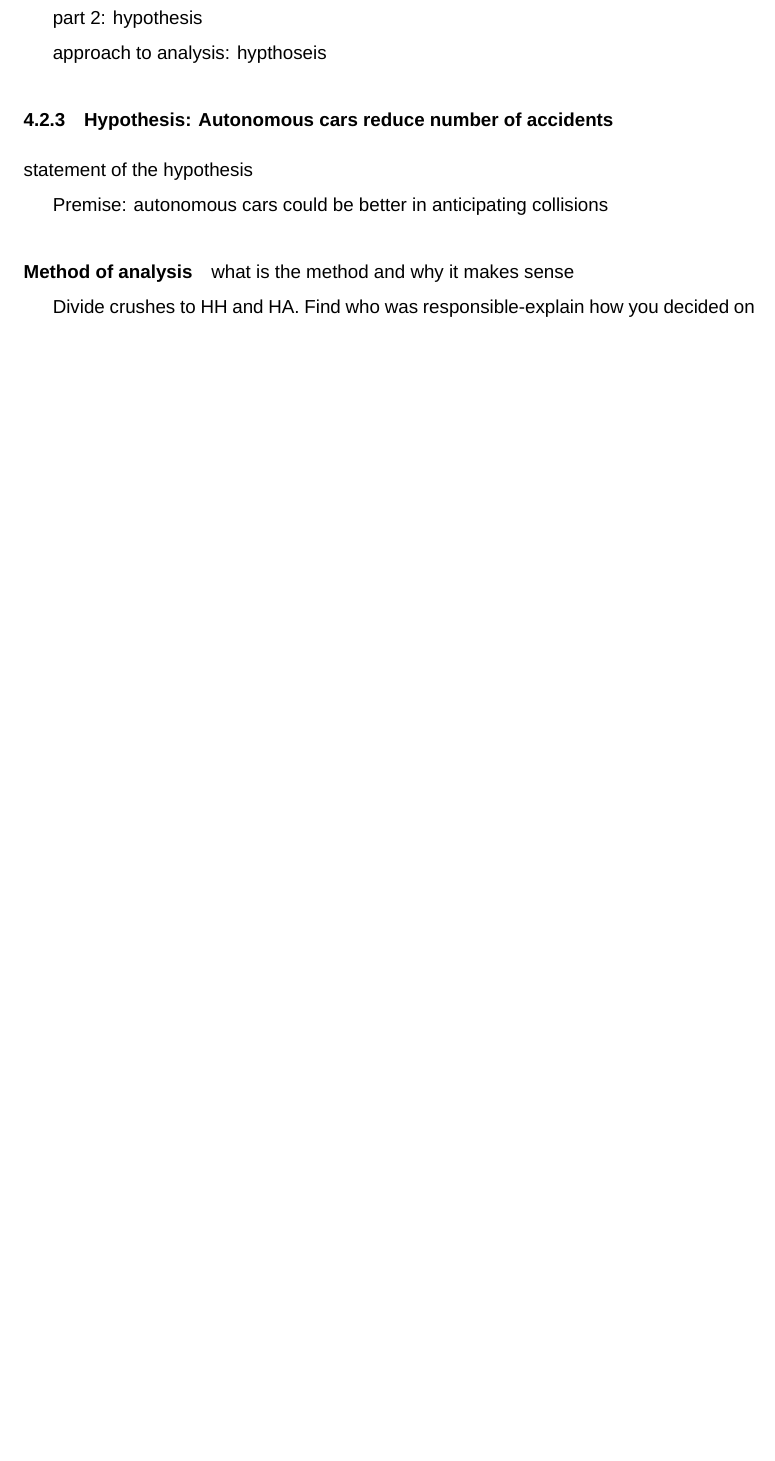
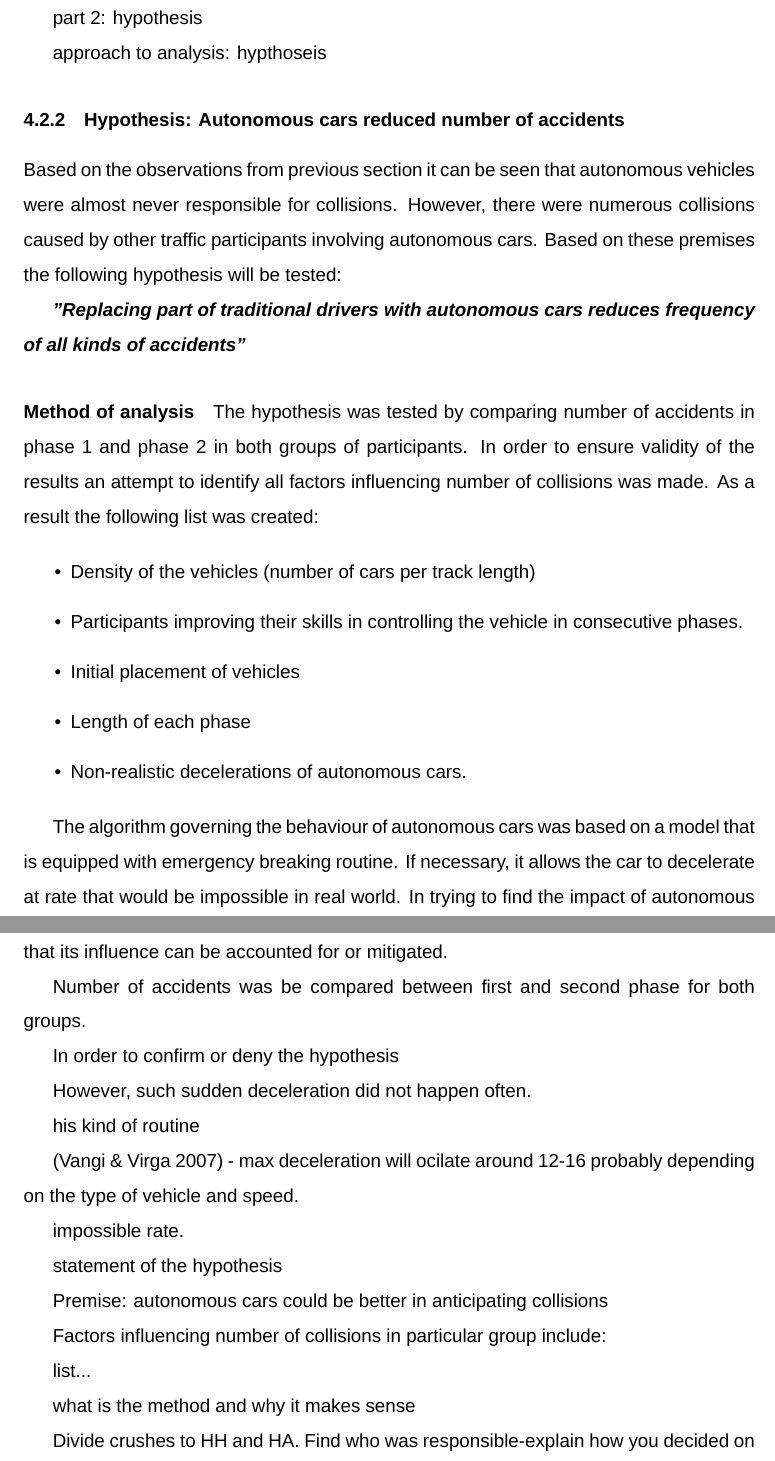
Before and after one commit to frozzins/autonomous_cars, a LaTeX thesis (autonomous_cars_dissertation.tex): part of page 30 of 32 before the commit and two parts of pages 30 and 31 of 33 after it, the two joined at a grey line, cut so that both start at the same text, the shorter picture padded with empty space. Compiled offline with XeLaTeX; a missing font is replaced by an installed copy or a similar font.

Commit message:
wrote about the experiment and the outline of the analysis MORE even

```diff
--- a/autonomous_cars_dissertation.tex
+++ b/autonomous_cars_dissertation.tex
@@ -840,14 +840,55 @@ part 2: hypothesis
 approach to analysis: hypthoseis
 
 
-\subsubsection{Hypothesis: Autonomous cars reduce number of accidents}
+\subsubsection{Hypothesis: Autonomous cars reduced number of accidents}
+
+Based on the observations from previous section it can be seen that autonomous vehicles were almost never responsible for collisions. However, there were numerous collisions caused by other traffic participants involving autonomous cars. Based on these premises the following hypothesis will be tested:
+
+\textbf{\textit{"Replacing part of traditional drivers with autonomous cars reduces frequency of all kinds of accidents"}}
+
+\paragraph{Method of analysis}
+
+The hypothesis was tested by comparing number of accidents in phase 1 and phase 2 in both groups of participants. In order to ensure validity of the results an attempt to identify all factors influencing number of collisions was made. As a result the following list was created:
+
+\begin{itemize}
+  \item Density of the vehicles (number of cars per track length)
+  \item Participants improving their skills in controlling the vehicle in consecutive phases.
+  \item Initial placement of vehicles
+  \item Length of each phase
+  \item Non-realistic decelerations of autonomous cars.
+\end{itemize}
+
+
+The algorithm governing the behaviour of autonomous cars was based on a model that is equipped with emergency breaking routine. If necessary, it allows the car to decelerate at rate that would be impossible in real world. In trying to find the impact of autonomous cars on the traffic this kind of behaviour could distort the conclusions. It is however hoped that its influence can be accounted for or mitigated.
+
+
+Number of accidents was be compared between first and second phase for both groups.
+
+In order to confirm or deny the hypothesis
+
+However, such sudden deceleration did not happen often.
+
+his kind of routine
+
+\citep{vangi2007evaluation} - max deceleration will ocilate around 12-16 probably depending on the type of vehicle and speed.
+
+
+
+ impossible rate.
+
 
 statement of the hypothesis
 
 Premise: autonomous cars could be better in anticipating collisions
 
 
-\paragraph{Method of analysis}
+
+
+Factors influencing number of collisions in particular group include:
+
+list...
+
+
 
 what is the method and why it makes sense
 
```
Also changed, not shown: dissertation_citation_database.bib (+12 -0 lines), autonomous_cars_dissertation for eddie.pdf (added), autonomous_cars_dissertation to do.pdf, autonomous_cars_dissertation.bbl, autonomous_cars_dissertation.pdf, autonomous_cars_dissertation.tex (4 more changed lines), 7 other files.
